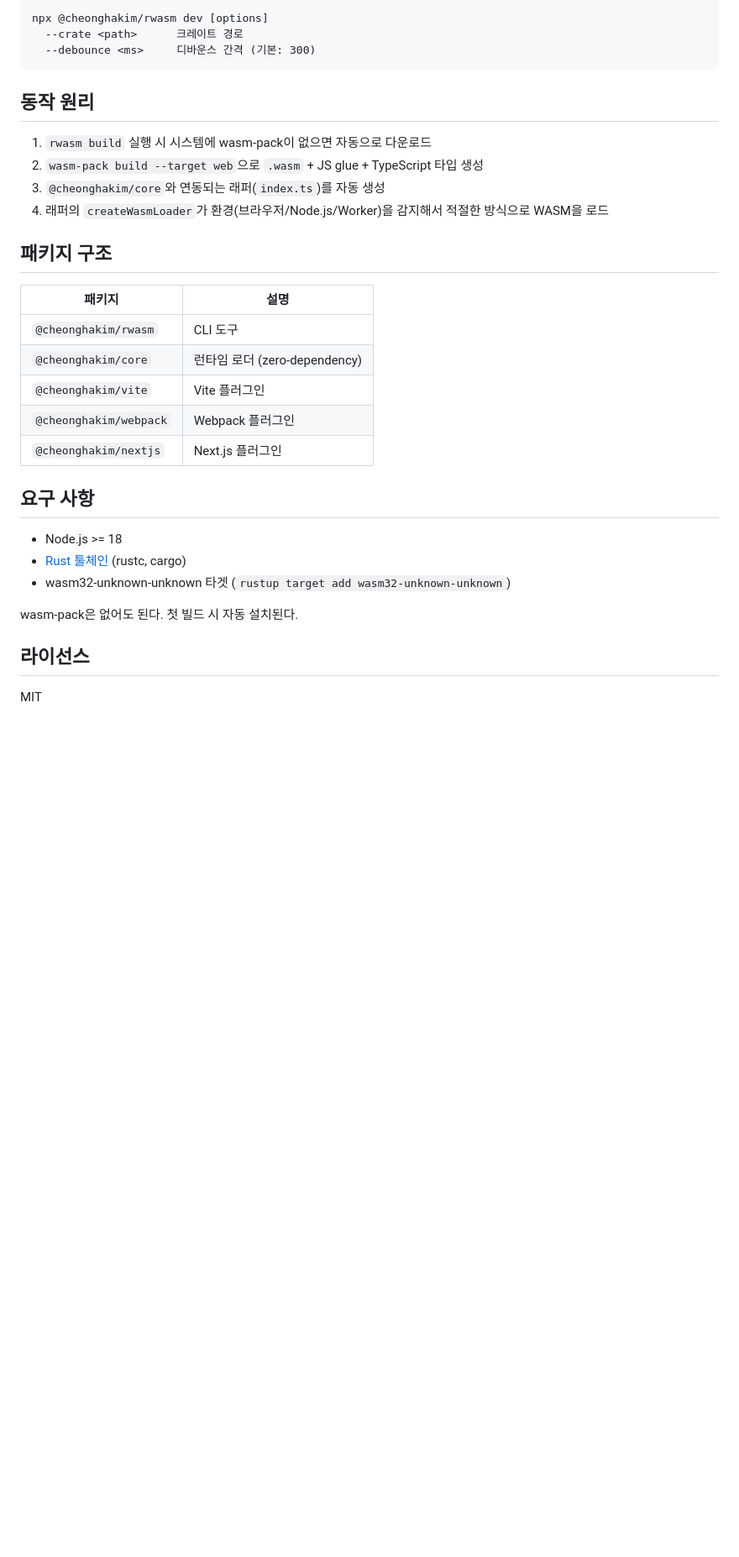
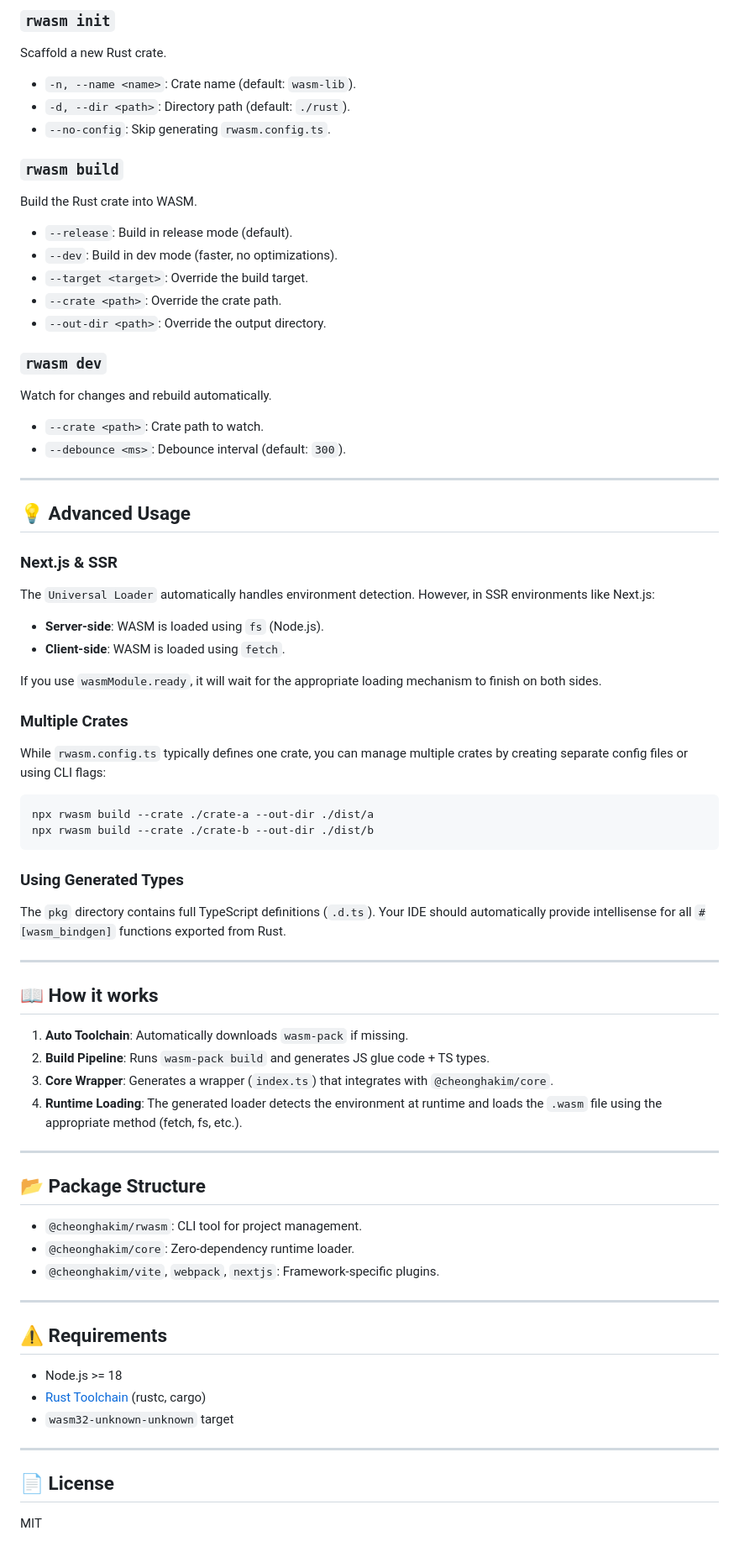
Before and after one commit to cheonghakim/rwasm, a Markdown page: README.md, the part around one of its changes. Shown at 84% size. Rendered like a GitHub page; blank space fills up the shorter version.

````diff
--- a/README.md
+++ b/README.md
@@ -187,34 +245,71 @@ npx @cheonghakim/rwasm build [options]
 
-npx @cheonghakim/rwasm dev [options]
-  --crate <path>      크레이트 경로
-  --debounce <ms>     디바운스 간격 (기본: 300)
+### `rwasm init`
+Scaffold a new Rust crate.
+- `-n, --name <name>`: Crate name (default: `wasm-lib`).
+- `-d, --dir <path>`: Directory path (default: `./rust`).
+- `--no-config`: Skip generating `rwasm.config.ts`.
+
+### `rwasm build`
+Build the Rust crate into WASM.
+- `--release`: Build in release mode (default).
+- `--dev`: Build in dev mode (faster, no optimizations).
+- `--target <target>`: Override the build target.
+- `--crate <path>`: Override the crate path.
+- `--out-dir <path>`: Override the output directory.
+
+### `rwasm dev`
+Watch for changes and rebuild automatically.
+- `--crate <path>`: Crate path to watch.
+- `--debounce <ms>`: Debounce interval (default: `300`).
+
+---
+
+## 💡 Advanced Usage
+
+### Next.js & SSR
+The `Universal Loader` automatically handles environment detection. However, in SSR environments like Next.js:
+- **Server-side**: WASM is loaded using `fs` (Node.js).
+- **Client-side**: WASM is loaded using `fetch`.
+
+If you use `wasmModule.ready`, it will wait for the appropriate loading mechanism to finish on both sides.
+
+### Multiple Crates
+While `rwasm.config.ts` typically defines one crate, you can manage multiple crates by creating separate config files or using CLI flags:
+```bash
+npx rwasm build --crate ./crate-a --out-dir ./dist/a
+npx rwasm build --crate ./crate-b --out-dir ./dist/b
 ```
 
-## 동작 원리
+### Using Generated Types
+The `pkg` directory contains full TypeScript definitions (`.d.ts`). Your IDE should automatically provide intellisense for all `#[wasm_bindgen]` functions exported from Rust.
 
-1. `rwasm build` 실행 시 시스템에 wasm-pack이 없으면 자동으로 다운로드
-2. `wasm-pack build --target web`으로 `.wasm` + JS glue + TypeScript 타입 생성
-3. `@cheonghakim/core`와 연동되는 래퍼(`index.ts`)를 자동 생성
-4. 래퍼의 `createWasmLoader`가 환경(브라우저/Node.js/Worker)을 감지해서 적절한 방식으로 WASM을 로드
+---
 
-## 패키지 구조
+## 📖 How it works
 
-| 패키지                 | 설명                          |
-| ---------------------- | ----------------------------- |
-| `@cheonghakim/rwasm`   | CLI 도구                      |
-| `@cheonghakim/core`    | 런타임 로더 (zero-dependency) |
-| `@cheonghakim/vite`    | Vite 플러그인                 |
-| `@cheonghakim/webpack` | Webpack 플러그인              |
-| `@cheonghakim/nextjs`  | Next.js 플러그인              |
+1.  **Auto Toolchain**: Automatically downloads `wasm-pack` if missing.
+2.  **Build Pipeline**: Runs `wasm-pack build` and generates JS glue code + TS types.
+3.  **Core Wrapper**: Generates a wrapper (`index.ts`) that integrates with `@cheonghakim/core`.
+4.  **Runtime Loading**: The generated loader detects the environment at runtime and loads the `.wasm` file using the appropriate method (fetch, fs, etc.).
 
-## 요구 사항
+---
+
+## 📂 Package Structure
+
+*   `@cheonghakim/rwasm`: CLI tool for project management.
+*   `@cheonghakim/core`: Zero-dependency runtime loader.
+*   `@cheonghakim/vite`, `webpack`, `nextjs`: Framework-specific plugins.
+
+---
+
+## ⚠️ Requirements
 
 - Node.js >= 18
-- [Rust 툴체인](https://rustup.rs/) (rustc, cargo)
-- wasm32-unknown-unknown 타겟 (`rustup target add wasm32-unknown-unknown`)
+- [Rust Toolchain](https://rustup.rs/) (rustc, cargo)
+- `wasm32-unknown-unknown` target
 
-wasm-pack은 없어도 된다. 첫 빌드 시 자동 설치된다.
+---
 
-## 라이선스
+## 📄 License
 
 MIT
````
Also changed, not shown: other parts of README.md (+135 -77 lines).
